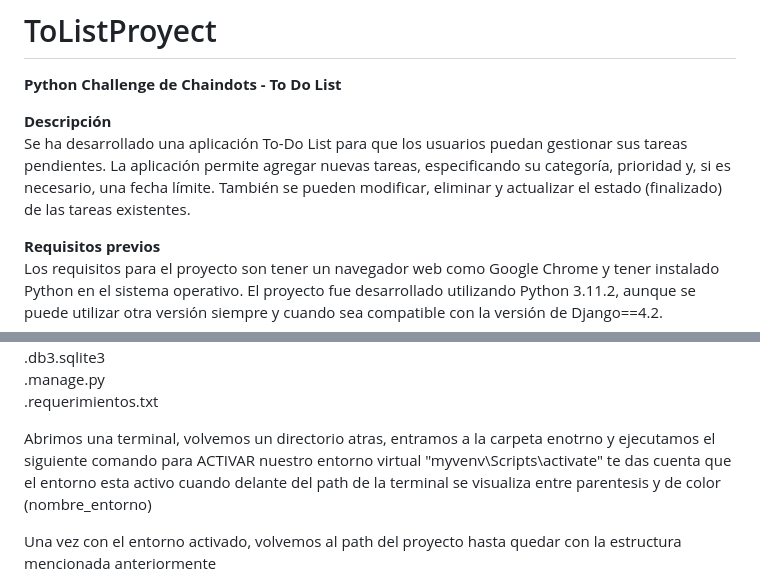
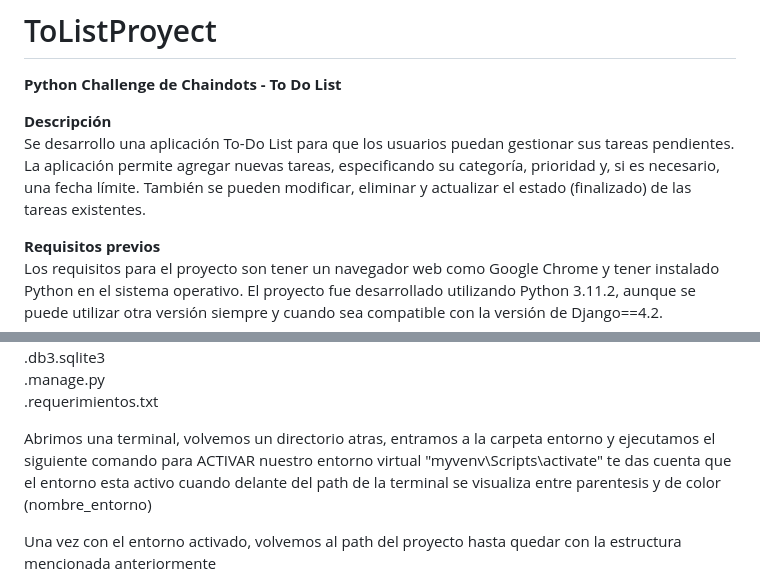
Before and after one commit to JuanCapdevila/ToListProyect, a Markdown page: README.md, 2 parts joined by grey strips. GitHub-like rendering.

```diff
--- a/README.md
+++ b/README.md
@@ -3,7 +3,7 @@
 **Python Challenge de Chaindots - To Do List**
 
 **Descripción** <br>
-Se ha desarrollado una aplicación To-Do List para que los usuarios puedan gestionar sus tareas pendientes. La aplicación permite agregar nuevas tareas, especificando su categoría, prioridad y, si es necesario, una fecha límite. También se pueden modificar, eliminar y actualizar el estado (finalizado) de las tareas existentes.
+Se desarrollo una aplicación To-Do List para que los usuarios puedan gestionar sus tareas pendientes. La aplicación permite agregar nuevas tareas, especificando su categoría, prioridad y, si es necesario, una fecha límite. También se pueden modificar, eliminar y actualizar el estado (finalizado) de las tareas existentes.
 
 **Requisitos previos** <br>
 Los requisitos para el proyecto son tener un navegador web como Google Chrome y tener instalado Python en el sistema operativo. El proyecto fue desarrollado utilizando Python 3.11.2, aunque se puede utilizar otra versión siempre y cuando sea compatible con la versión de Django==4.2.
@@ -31,7 +31,7 @@ ToListProyect <br>
 .manage.py <br>
 .requerimientos.txt  <br>
 
-Abrimos una terminal, volvemos un directorio atras, entramos a la carpeta enotrno y ejecutamos el siguiente comando para ACTIVAR nuestro entorno virtual
+Abrimos una terminal, volvemos un directorio atras, entramos a la carpeta entorno y ejecutamos el siguiente comando para ACTIVAR nuestro entorno virtual
 "myvenv\Scripts\activate" te das cuenta que el entorno esta activo cuando delante del path de la terminal se visualiza entre parentesis y de color (nombre_entorno)
 
 Una vez con el entorno activado, volvemos al path del proyecto hasta quedar con la estructura mencionada anteriormente
```
